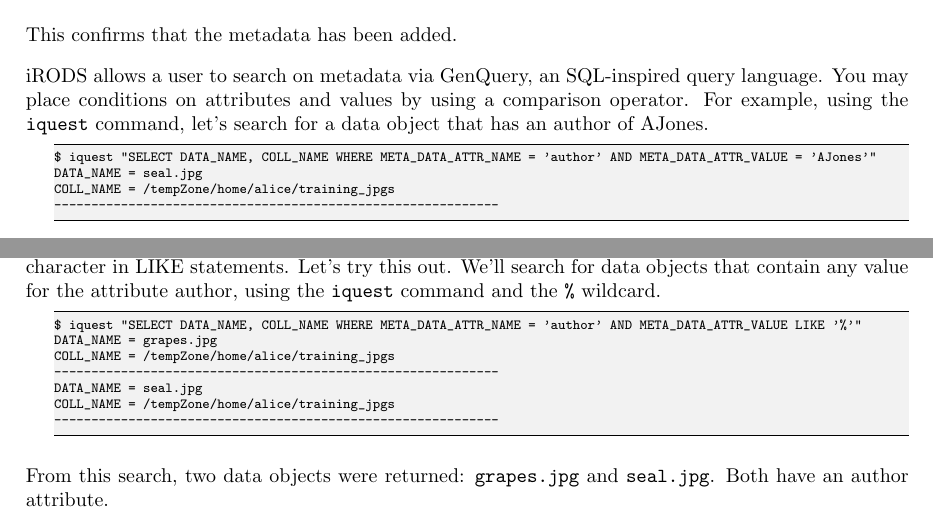
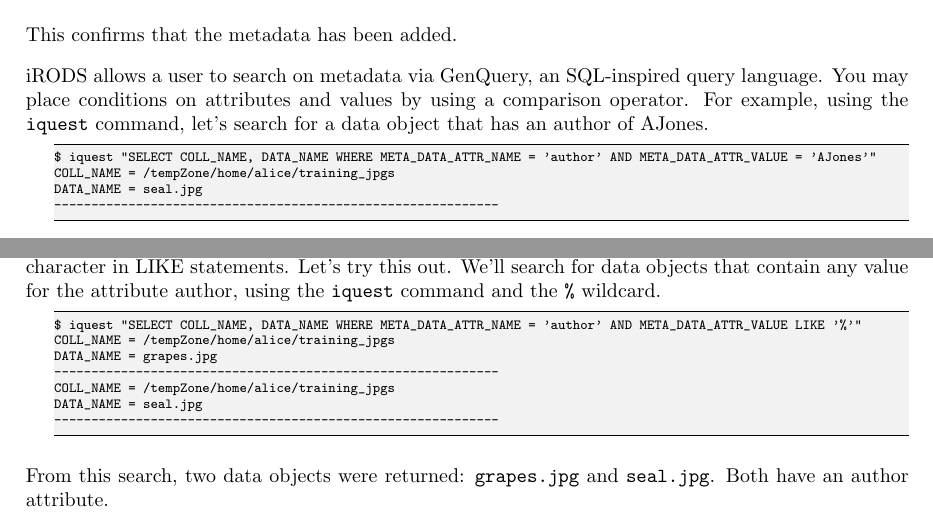
Before and after one commit to irods/irods_training, a LaTeX thesis (beginner/irods_beginner_training_2024.tex): two parts of pages 40 and 41 of 50, joined at a grey line, cut so that both start at the same text. Compiled offline with pdfLaTeX.

Commit message:
Reorder fields in iquest statements

```diff
--- a/beginner/irods_beginner_training_2024.tex
+++ b/beginner/irods_beginner_training_2024.tex
@@ -1411,9 +1411,9 @@
 iRODS allows a user to search on metadata via GenQuery, an SQL-inspired query language. You may place conditions on attributes and values by using a comparison operator. For example, using the \texttt{iquest} command, let's search for a data object that has an author of AJones.
 
 \begin{lstlisting}[basicstyle=\scriptsize\ttfamily]
-$ iquest "SELECT DATA_NAME, COLL_NAME WHERE META_DATA_ATTR_NAME = 'author' AND META_DATA_ATTR_VALUE = 'AJones'"
+$ iquest "SELECT COLL_NAME, DATA_NAME WHERE META_DATA_ATTR_NAME = 'author' AND META_DATA_ATTR_VALUE = 'AJones'"
+COLL_NAME = /tempZone/home/alice/training_jpgs
 DATA_NAME = seal.jpg
-COLL_NAME = /tempZone/home/alice/training_jpgs
 ------------------------------------------------------------
 \end{lstlisting}
 
@@ -1430,12 +1430,12 @@
 You may also search using wildcards. In GenQuery, the percent symbol (\%) is used as the wildcard character in LIKE statements. Let's try this out. We'll search for data objects that contain any value for the attribute author, using the \texttt{iquest} command and the \texttt{\%} wildcard.
 
 \begin{lstlisting}[basicstyle=\scriptsize\ttfamily]
-$ iquest "SELECT DATA_NAME, COLL_NAME WHERE META_DATA_ATTR_NAME = 'author' AND META_DATA_ATTR_VALUE LIKE '%'"
+$ iquest "SELECT COLL_NAME, DATA_NAME WHERE META_DATA_ATTR_NAME = 'author' AND META_DATA_ATTR_VALUE LIKE '%'"
+COLL_NAME = /tempZone/home/alice/training_jpgs
 DATA_NAME = grapes.jpg
+------------------------------------------------------------
 COLL_NAME = /tempZone/home/alice/training_jpgs
-------------------------------------------------------------
 DATA_NAME = seal.jpg
-COLL_NAME = /tempZone/home/alice/training_jpgs
 ------------------------------------------------------------
 \end{lstlisting}
 
```
Also changed, not shown: beginner/irods_beginner_training_2024.pdf.
